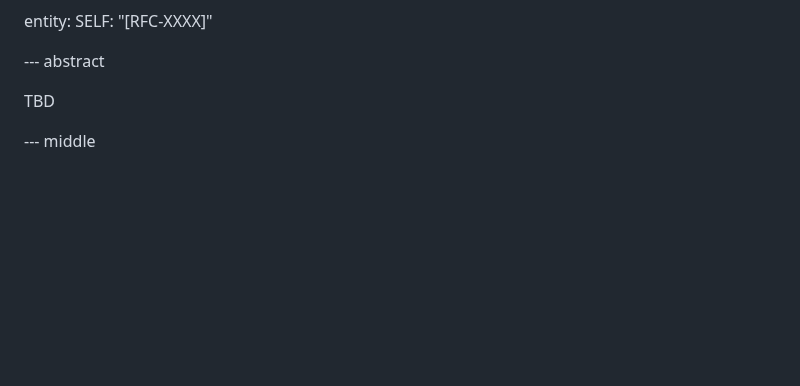
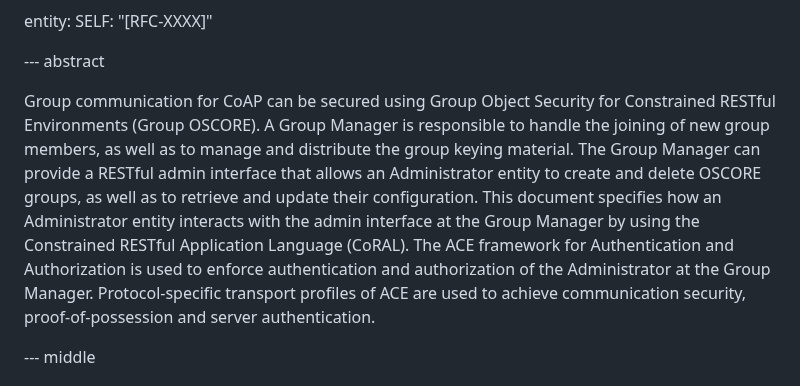
Before and after one commit to ace-wg/ace-oscore-gm-admin-coral, a Markdown page: draft-ietf-ace-oscore-gm-admin-coral.md, the part around the change. Rendered like a GitHub page; blank space fills up the shorter version.

Commit message:
Abstract

```diff
--- a/draft-ietf-ace-oscore-gm-admin-coral.md
+++ b/draft-ietf-ace-oscore-gm-admin-coral.md
@@ -92,7 +92,7 @@ entity:
 
 --- abstract
 
-TBD
+Group communication for CoAP can be secured using Group Object Security for Constrained RESTful Environments (Group OSCORE). A Group Manager is responsible to handle the joining of new group members, as well as to manage and distribute the group keying material. The Group Manager can provide a RESTful admin interface that allows an Administrator entity to create and delete OSCORE groups, as well as to retrieve and update their configuration. This document specifies how an Administrator entity interacts with the admin interface at the Group Manager by using the Constrained RESTful Application Language (CoRAL). The ACE framework for Authentication and Authorization is used to enforce authentication and authorization of the Administrator at the Group Manager. Protocol-specific transport profiles of ACE are used to achieve communication security, proof-of-possession and server authentication.
 
 --- middle
 
```
